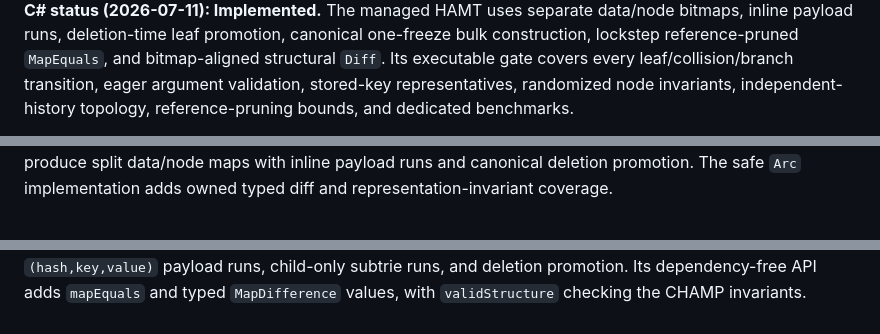
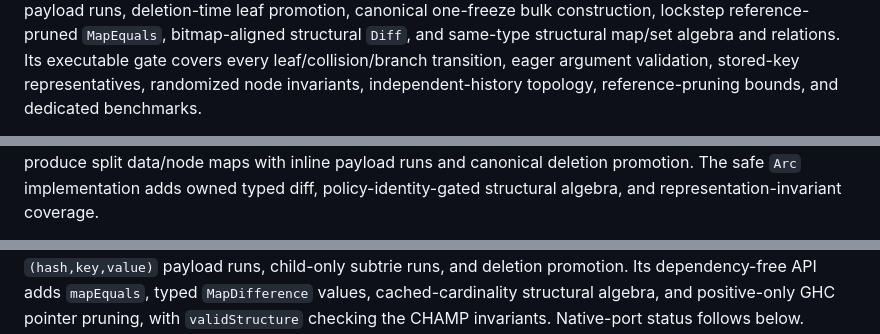
Before and after one commit to VladimirReshetnikov/Durable7, a Markdown page: docs/reference/frontier-structure-catalog.md, 3 parts joined by grey strips. Drawn GitHub-style.

```diff
--- a/docs/reference/frontier-structure-catalog.md
+++ b/docs/reference/frontier-structure-catalog.md
@@ -85,5 +85,6 @@ documented amortized bounds, persistence-robust via memoized suspensions.
 payload runs, deletion-time leaf promotion, canonical one-freeze bulk construction, lockstep
-reference-pruned `MapEquals`, and bitmap-aligned structural `Diff`. Its executable gate covers every
+reference-pruned `MapEquals`, bitmap-aligned structural `Diff`, and same-type structural map/set
+algebra and relations. Its executable gate covers every
 leaf/collision/branch transition, eager argument validation, stored-key representatives, randomized
 node invariants, independent-history topology, reference-pruning bounds, and dedicated benchmarks.
 
@@ -96,3 +97,4 @@ collisions, persistence, and concurrent readers.
 now produce split data/node maps with inline payload runs and canonical deletion promotion. The safe
-`Arc` implementation adds owned typed diff and representation-invariant coverage.
+`Arc` implementation adds owned typed diff, policy-identity-gated structural algebra, and
+representation-invariant coverage.
 
@@ -100,4 +102,5 @@ now produce split data/node maps with inline payload runs and canonical deletion
 inline `(hash,key,value)` payload runs, child-only subtrie runs, and deletion promotion. Its
-dependency-free API adds `mapEquals` and typed `MapDifference` values, with `validStructure`
+dependency-free API adds `mapEquals`, typed `MapDifference` values, cached-cardinality structural
+algebra, and positive-only GHC pointer pruning, with `validStructure`
 checking the CHAMP invariants. Native-port status follows below.
 
```
Also changed, not shown: other parts of docs/reference/frontier-structure-catalog.md (+11 -9 lines), docs/reference/semantic-contracts.md (+4 -0 lines), docs/reviews/hamt-set-algebra-nonstructural-2026-07-12.md (+50 -26 lines).
